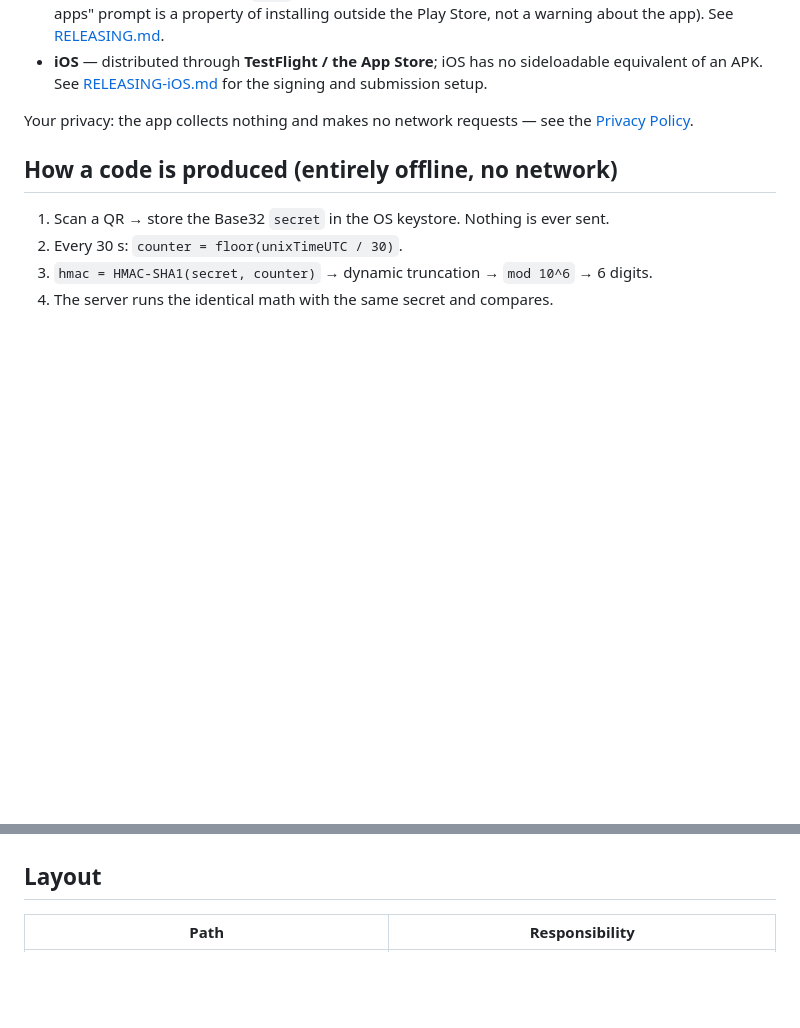
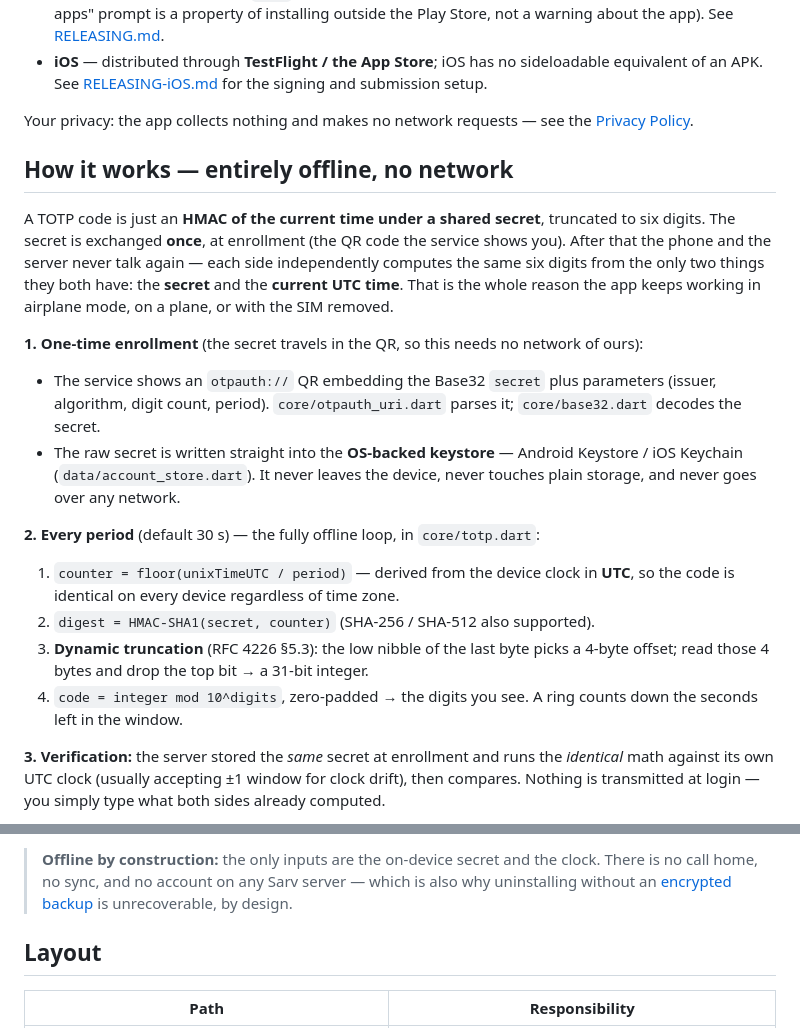
Before and after one commit to Sarv/Authenticator, a Markdown page: README.md, 2 parts joined by grey strips. GitHub-like rendering; blank space fills up the shorter version.

Commit message:
docs(readme): explain offline TOTP flow with diagram

```diff
--- a/README.md
+++ b/README.md
@@ -43,9 +43,36 @@ Long-press a row for the actions menu; swipe to edit or delete:
 Your privacy: the app collects nothing and makes no network requests — see the
 [Privacy Policy](docs/PRIVACY.md).
 
-## How a code is produced (entirely offline, no network)
+## How it works — entirely offline, no network
 
-1. Scan a QR → store the Base32 `secret` in the OS keystore. Nothing is ever sent.
-2. Every 30 s: `counter = floor(unixTimeUTC / 30)`.
-3. `hmac = HMAC-SHA1(secret, counter)` → dynamic truncation → `mod 10^6` → 6 digits.
-4. The server runs the identical math with the same secret and compares.
+A TOTP code is just an **HMAC of the current time under a shared secret**, truncated
+to six digits. The secret is exchanged **once**, at enrollment (the QR code the
+service shows you). After that the phone and the server never talk again — each side
+independently computes the same six digits from the only two things they both have:
+the **secret** and the **current UTC time**. That is the whole reason the app keeps
+working in airplane mode, on a plane, or with the SIM removed.
+
+**1. One-time enrollment** (the secret travels in the QR, so this needs no network of ours):
+
+- The service shows an `otpauth://` QR embedding the Base32 `secret` plus parameters
+  (issuer, algorithm, digit count, period). `core/otpauth_uri.dart` parses it;
+  `core/base32.dart` decodes the secret.
+- The raw secret is written straight into the **OS-backed keystore** — Android
+  Keystore / iOS Keychain (`data/account_store.dart`). It never leaves the device,
+  never touches plain storage, and never goes over any network.
+
+**2. Every period** (default 30 s) — the fully offline loop, in `core/totp.dart`:
+
+1. `counter = floor(unixTimeUTC / period)` — derived from the device clock in **UTC**,
+   so the code is identical on every device regardless of time zone.
+2. `digest = HMAC-SHA1(secret, counter)` (SHA-256 / SHA-512 also supported).
+3. **Dynamic truncation** (RFC 4226 §5.3): the low nibble of the last byte picks a
+   4-byte offset; read those 4 bytes and drop the top bit → a 31-bit integer.
+4. `code = integer mod 10^digits`, zero-padded → the digits you see. A ring counts
+   down the seconds left in the window.
+
+**3. Verification:** the server stored the *same* secret at enrollment and runs the
+*identical* math against its own UTC clock (usually accepting ±1 window for clock
+drift), then compares. Nothing is transmitted at login — you simply type what both
+sides already computed.
+
@@ -52,3 +112,7 @@ Your privacy: the app collects nothing and makes no network requests — see the
+> **Offline by construction:** the only inputs are the on-device secret and the clock.
+> There is no call home, no sync, and no account on any Sarv server — which is also why
+> uninstalling without an [encrypted backup](#encrypted-export--import) is
+> unrecoverable, by design.
 
 ## Layout
 
```
Also changed, not shown: other parts of README.md (+33 -0 lines).
